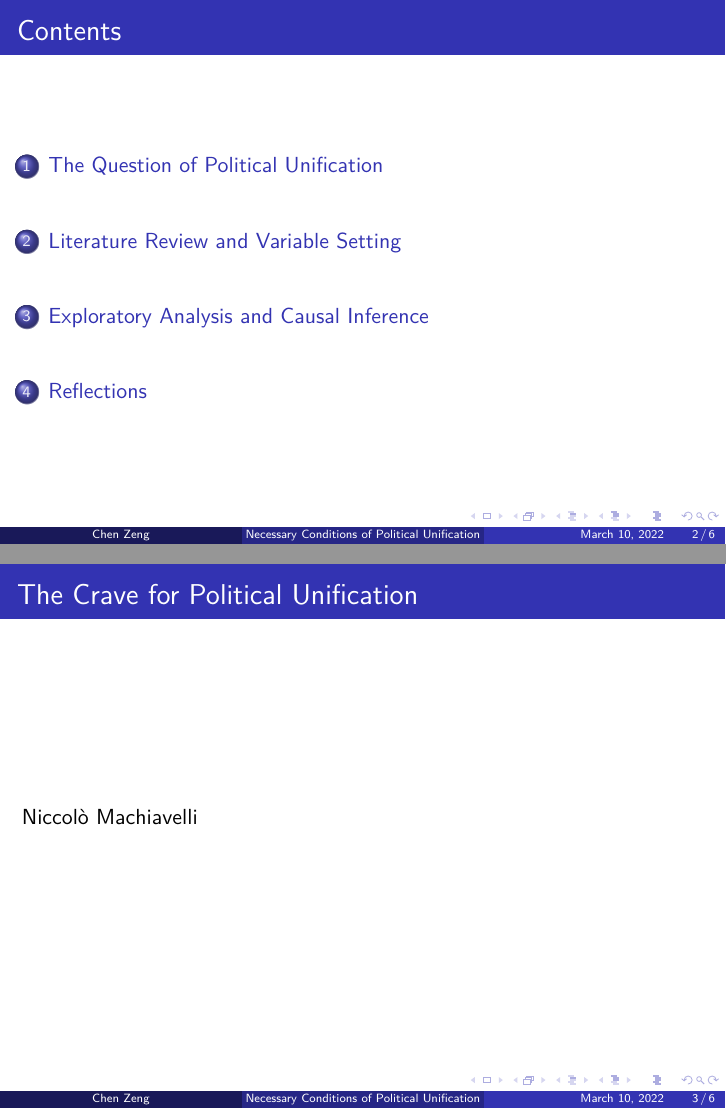
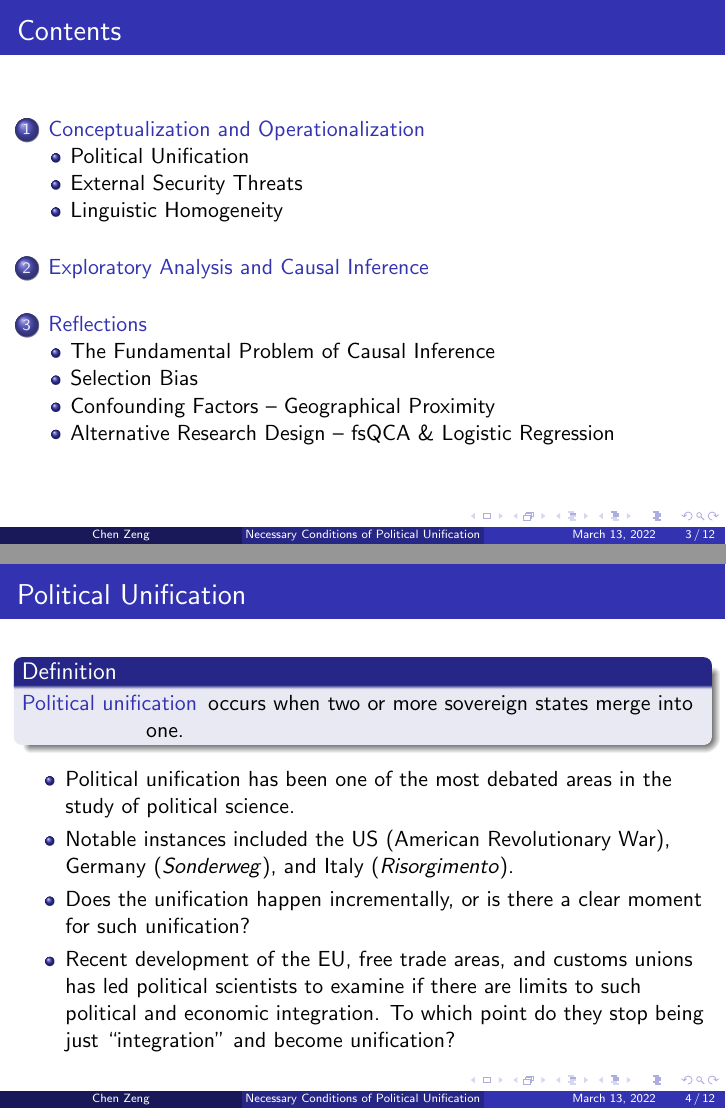
Before and after one commit to zengchencn/repo-graduate-ruc, LaTeX slides (Nationalism/presentation/slides.tex): pages 2 and 3 of 6 before the commit and pages 3 and 4 of 12 after it, joined at a grey line. The pictures show the PDF file Nationalism/presentation/slides.pdf that the author committed with the source.

Commit message:
Saving nationalism presentation. Mar 13

```diff
--- a/Nationalism/presentation/slides.tex
+++ b/Nationalism/presentation/slides.tex
@@ -11,10 +25,26 @@
+					\item External interference
+				\end{itemize}
+				Today we look at two key elements in the political unification of states --- external security threats and linguistic homogeneity.
+			\end{column}
+		\end{columns}
+	\end{frame}
 	\begin{frame}{Contents}
 		\tableofcontents
 	\end{frame}
-	\section{The Question of Political Unification}
-	\begin{frame}{The Crave for Political Unification}
-		Niccolò Machiavelli
+	\section{Conceptualization and Operationalization}
+	\subsection{Political Unification}
+	\begin{frame}{Political Unification}
+		\begin{block}{Definition}
+			\begin{description}
+				\item[Political unification] occurs when two or more sovereign states merge into one.
+			\end{description}
+		\end{block}
+		\begin{itemize}
+			\item Political unification has been one of the most debated areas in the study of political science.
+			\item Notable instances included the US (American Revolutionary War), Germany (\textit{Sonderweg}), and Italy (\textit{Risorgimento}).
+			\item Does the unification happen incrementally, or is there a clear moment for such unification?
+			\item Recent development of the EU, free trade areas, and customs unions has led political scientists to examine if there are limits to such political and economic integration. To which point do they stop being just ``integration'' and become unification?
+		\end{itemize}
 	\end{frame}
-	\section{Literature Review and Variable Setting}
-	\begin{frame}{}
-		内容
+	\begin{frame}{Political Unification}
+		\begin{itemize}
@@ -20,0 +55,9 @@
+			\end{description}
+		\end{itemize}
+
+		\begin{itemize}
+			\item This research leverages datasets from the Correlates of War project. Qualifying states have to meet at least one of the following criteria.
+			\begin{description}
+				\item[Criterion 1] Before 1920, a population of at least 500,000 and establishment of diplomatic missions at or above the rank of \textit{chargé d'affaires} by Britain and France.
+				\item[Criterion 2] After 1920, membership in the League of Nations or United Nations \textit{or} a population of at least 500,000 and establishment of diplomatic missions from any two major powers.
+			\end{description}
@@ -22,9 +72,31 @@
+	\end{frame}
+
+
+
+	\subsection{External Security Threats}
+	\begin{frame}{External Security Threats}
+
+	\end{frame}
+	\subsection{Linguistic Homogeneity}
 	\section{Exploratory Analysis and Causal Inference}
 	\begin{frame}{}
-		内容
+		hi
 	\end{frame}
 	\section{Reflections}
-	\begin{frame}{}
-		内容
+	\subsection{The Fundamental Problem of Causal Inference}
+	\subsection{Selection Bias}
+	\begin{frame}{Selection bias}
+		hi
+	\end{frame}
+	\subsection{Confounding Factors -- Geographical Proximity}
+	\begin{frame}{Confounding factors -- geographical proximity}
+		$x \sim \mathcal{N}(\mu,\,\sigma^{2})$
+	\end{frame}
+	\subsection{Alternative Research Design -- fsQCA \& Logistic Regression}
+	\begin{frame}{Alternative research design -- fsQCA}
+		$x \sim \mathcal{N}(\mu,\,\sigma^{2})$
+	\end{frame}
+	\begin{frame}{Alternative research design -- Logistic Regression}
+		$x \sim \mathcal{N}(\mu,\,\sigma^{2})$
 	\end{frame}
 \end{document}
```
Also changed, not shown: Nationalism/presentation/santa_croce.jpg (added), Nationalism/presentation/slides.pdf, Nationalism/presentation/slides.tex (25 more changed lines), 1 other file.
